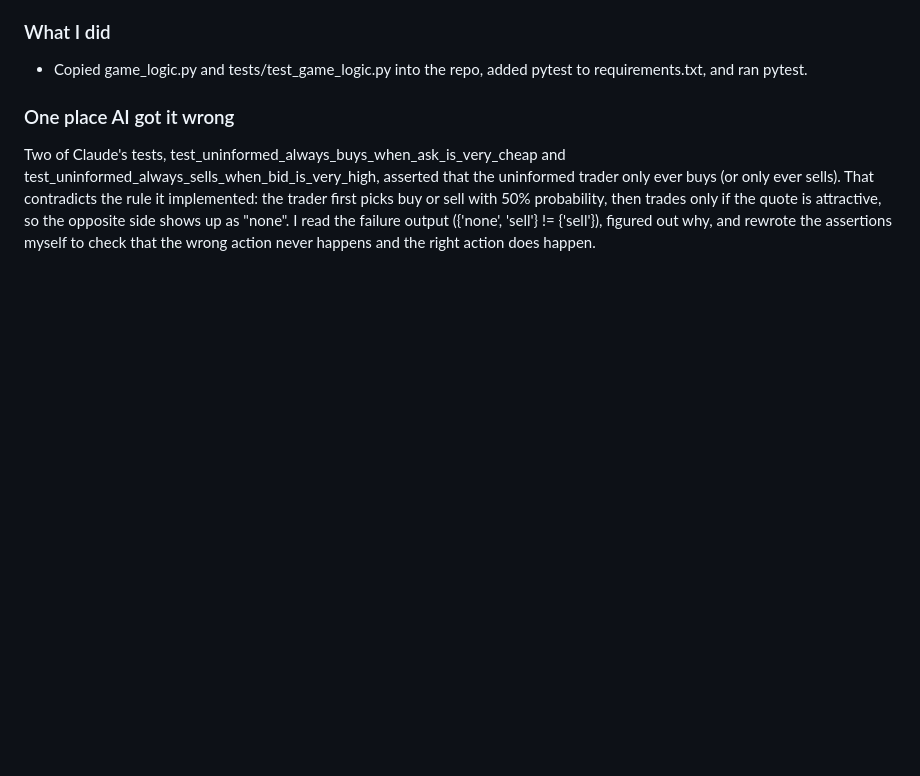
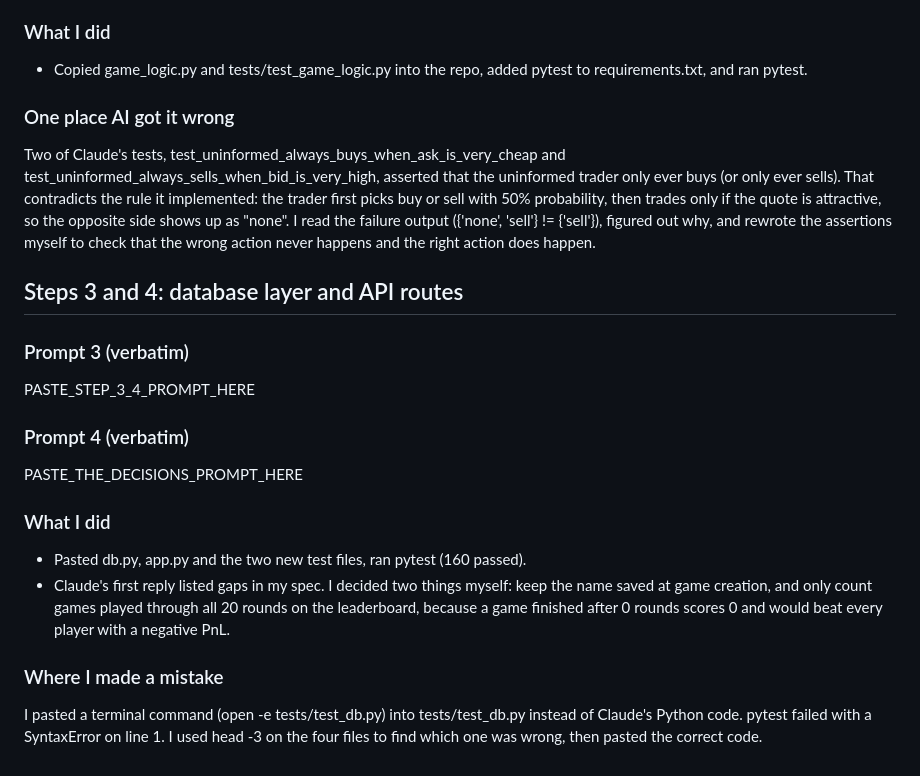
Before and after one commit to david555787/market-maker, a Markdown page: prompt_log.md, the part around the change. Rendered like a GitHub page; blank space fills up the shorter version.

Commit message:
Update prompt log for steps 3 and 4

```diff
--- a/prompt_log.md
+++ b/prompt_log.md
@@ -105,3 +105,18 @@ Also tell me what to add to requirements.txt (pytest), and the exact command to
 
 ### One place AI got it wrong
 Two of Claude's tests, test_uninformed_always_buys_when_ask_is_very_cheap and test_uninformed_always_sells_when_bid_is_very_high, asserted that the uninformed trader only ever buys (or only ever sells). That contradicts the rule it implemented: the trader first picks buy or sell with 50% probability, then trades only if the quote is attractive, so the opposite side shows up as "none". I read the failure output ({'none', 'sell'} != {'sell'}), figured out why, and rewrote the assertions myself to check that the wrong action never happens and the right action does happen.
+
+## Steps 3 and 4: database layer and API routes
+
+### Prompt 3 (verbatim)
+PASTE_STEP_3_4_PROMPT_HERE
+
+### Prompt 4 (verbatim)
+PASTE_THE_DECISIONS_PROMPT_HERE
+
+### What I did
+- Pasted db.py, app.py and the two new test files, ran pytest (160 passed).
+- Claude's first reply listed gaps in my spec. I decided two things myself: keep the name saved at game creation, and only count games played through all 20 rounds on the leaderboard, because a game finished after 0 rounds scores 0 and would beat every player with a negative PnL.
+
+### Where I made a mistake
+I pasted a terminal command (open -e tests/test_db.py) into tests/test_db.py instead of Claude's Python code. pytest failed with a SyntaxError on line 1. I used head -3 on the four files to find which one was wrong, then pasted the correct code.
```
